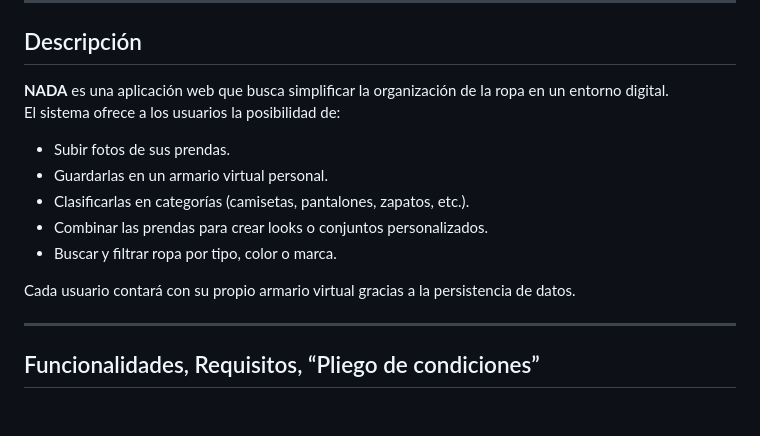
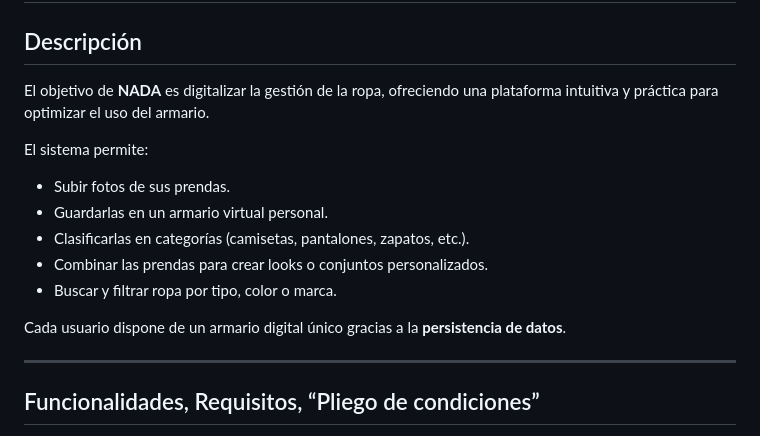
Before and after one commit to amonterooq/Practica_MDAI, a Markdown page: README.md, the part around the change printed below. GitHub-like rendering; blank space fills up the shorter version.

```diff
--- a/README.md
+++ b/README.md
@@ -25,15 +29,16 @@ La aplicación web **NADA** permite a los usuarios gestionar un **armario digita
 ---
 
 ## Descripción
-**NADA** es una aplicación web que busca simplificar la organización de la ropa en un entorno digital.
-El sistema ofrece a los usuarios la posibilidad de:
+El objetivo de **NADA** es digitalizar la gestión de la ropa, ofreciendo una plataforma intuitiva y práctica para optimizar el uso del armario.
+
+El sistema permite:
 - Subir fotos de sus prendas.
 - Guardarlas en un armario virtual personal.
 - Clasificarlas en categorías (camisetas, pantalones, zapatos, etc.).
 - Combinar las prendas para crear looks o conjuntos personalizados.
 - Buscar y filtrar ropa por tipo, color o marca.
 
-Cada usuario contará con su propio armario virtual gracias a la persistencia de datos.
+Cada usuario dispone de un armario digital único gracias a la **persistencia de datos**.
 
 ---
 
```
Also changed, not shown: other parts of README.md (+26 -39 lines), src/images/ana.jpg (added), src/images/logo.png (added).
